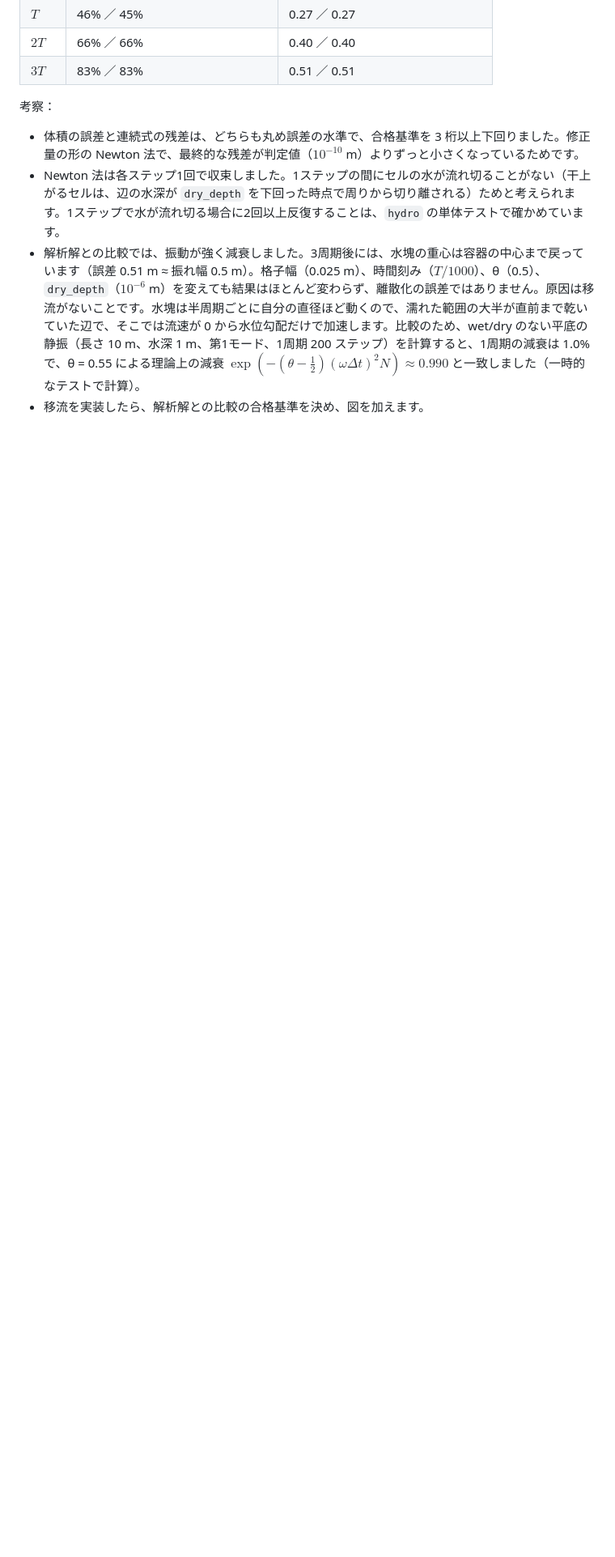
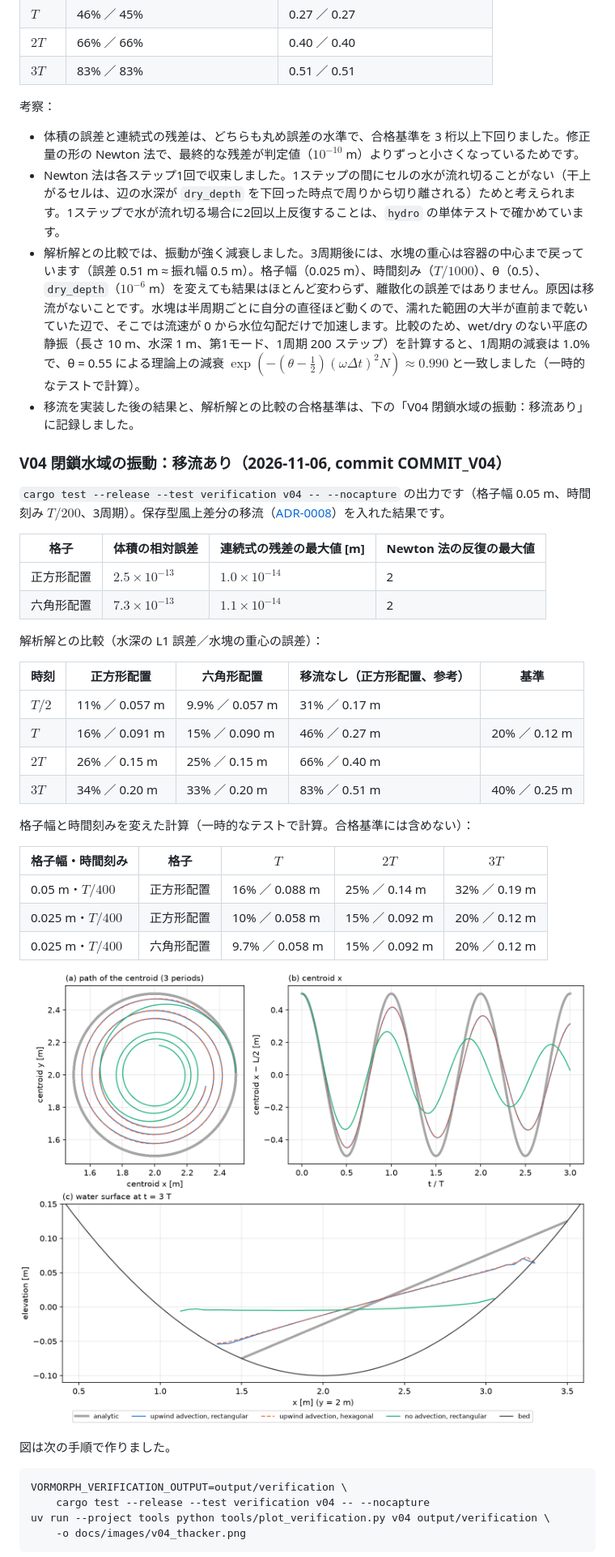
Before and after one commit to yonaka-git/vormorph, a Markdown page: docs/verification.md, the part around one of its changes. Shown at 81% size. Drawn GitHub-style; pictures changed too: docs/images/v04_thacker.png (added); blank space fills up the shorter version.

````diff
--- a/docs/verification.md
+++ b/docs/verification.md
@@ -174,4 +177,42 @@ cargo test --test verification v06      # 1ケースだけ
 - 体積の誤差と連続式の残差は、どちらも丸め誤差の水準で、合格基準を 3 桁以上下回りました。修正量の形の Newton 法で、最終的な残差が判定値（$10^{-10}$ m）よりずっと小さくなっているためです。
 - Newton 法は各ステップ1回で収束しました。1ステップの間にセルの水が流れ切ることがない（干上がるセルは、辺の水深が `dry_depth` を下回った時点で周りから切り離される）ためと考えられます。1ステップで水が流れ切る場合に2回以上反復することは、`hydro` の単体テストで確かめています。
 - 解析解との比較では、振動が強く減衰しました。3周期後には、水塊の重心は容器の中心まで戻っています（誤差 0.51 m ≈ 振れ幅 0.5 m）。格子幅（0.025 m）、時間刻み（$T/1000$）、θ（0.5）、`dry_depth`（$10^{-6}$ m）を変えても結果はほとんど変わらず、離散化の誤差ではありません。原因は移流がないことです。水塊は半周期ごとに自分の直径ほど動くので、濡れた範囲の大半が直前まで乾いていた辺で、そこでは流速が 0 から水位勾配だけで加速します。比較のため、wet/dry のない平底の静振（長さ 10 m、水深 1 m、第1モード、1周期 200 ステップ）を計算すると、1周期の減衰は 1.0% で、θ = 0.55 による理論上の減衰 $\exp(-(\theta - \tfrac12)(\omega\Delta t)^2 N) \approx 0.990$ と一致しました（一時的なテストで計算）。
-- 移流を実装したら、解析解との比較の合格基準を決め、図を加えます。
+- 移流を実装した後の結果と、解析解との比較の合格基準は、下の「V04 閉鎖水域の振動：移流あり」に記録しました。
+
+### V04 閉鎖水域の振動：移流あり（2026-11-06, commit COMMIT_V04）
+
+`cargo test --release --test verification v04 -- --nocapture` の出力です（格子幅 0.05 m、時間刻み $T/200$、3周期）。保存型風上差分の移流（[ADR-0008](design/adr/0008-advection-discretization.md)）を入れた結果です。
+
+| 格子 | 体積の相対誤差 | 連続式の残差の最大値 [m] | Newton 法の反復の最大値 |
+|---|---|---|---|
+| 正方形配置 | $2.5\times10^{-13}$ | $1.0\times10^{-14}$ | 2 |
+| 六角形配置 | $7.3\times10^{-13}$ | $1.1\times10^{-14}$ | 2 |
+
+解析解との比較（水深の L1 誤差／水塊の重心の誤差）：
+
+| 時刻 | 正方形配置 | 六角形配置 | 移流なし（正方形配置、参考） | 基準 |
+|---|---|---|---|---|
+| $T/2$ | 11% ／ 0.057 m | 9.9% ／ 0.057 m | 31% ／ 0.17 m | |
+| $T$ | 16% ／ 0.091 m | 15% ／ 0.090 m | 46% ／ 0.27 m | 20% ／ 0.12 m |
+| $2T$ | 26% ／ 0.15 m | 25% ／ 0.15 m | 66% ／ 0.40 m | |
+| $3T$ | 34% ／ 0.20 m | 33% ／ 0.20 m | 83% ／ 0.51 m | 40% ／ 0.25 m |
+
+格子幅と時間刻みを変えた計算（一時的なテストで計算。合格基準には含めない）：
+
+| 格子幅・時間刻み | 格子 | $T$ | $2T$ | $3T$ |
+|---|---|---|---|---|
+| 0.05 m・$T/400$ | 正方形配置 | 16% ／ 0.088 m | 25% ／ 0.14 m | 32% ／ 0.19 m |
+| 0.025 m・$T/400$ | 正方形配置 | 10% ／ 0.058 m | 15% ／ 0.092 m | 20% ／ 0.12 m |
+| 0.025 m・$T/400$ | 六角形配置 | 9.7% ／ 0.058 m | 15% ／ 0.092 m | 20% ／ 0.12 m |
+
+![V04 の水塊の重心の軌跡、重心の x 座標、3周期後の水面形](images/v04_thacker.png)
+
+図は次の手順で作りました。
+
+```bash
+VORMORPH_VERIFICATION_OUTPUT=output/verification \
+    cargo test --release --test verification v04 -- --nocapture
+uv run --project tools python tools/plot_verification.py v04 output/verification \
+    -o docs/images/v04_thacker.png
+```
+
````
Also changed, not shown: other parts of docs/verification.md (+15 -3 lines), CHANGELOG.md (+1 -0 lines), README.md (+2 -2 lines), 3 other files.
